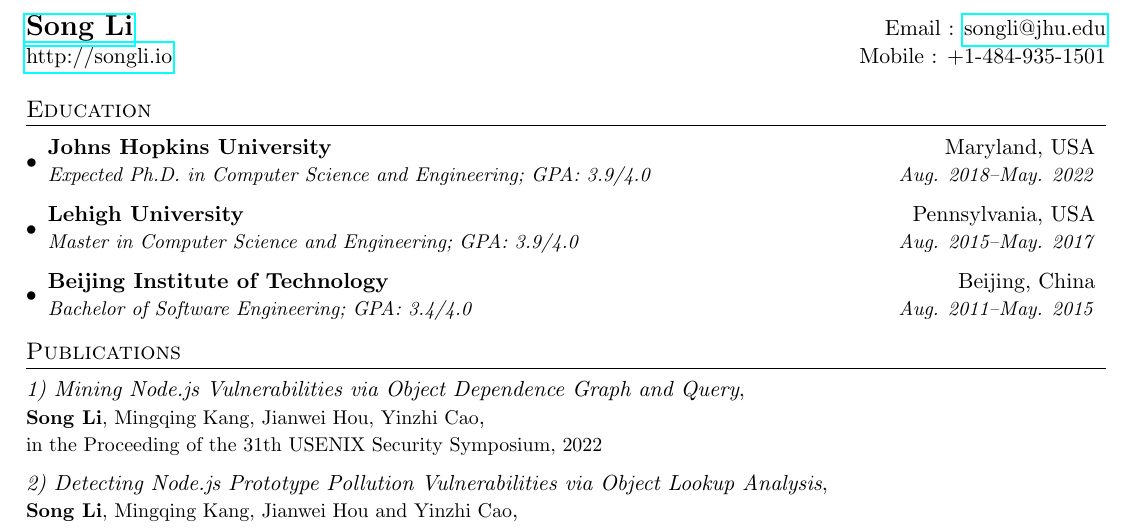
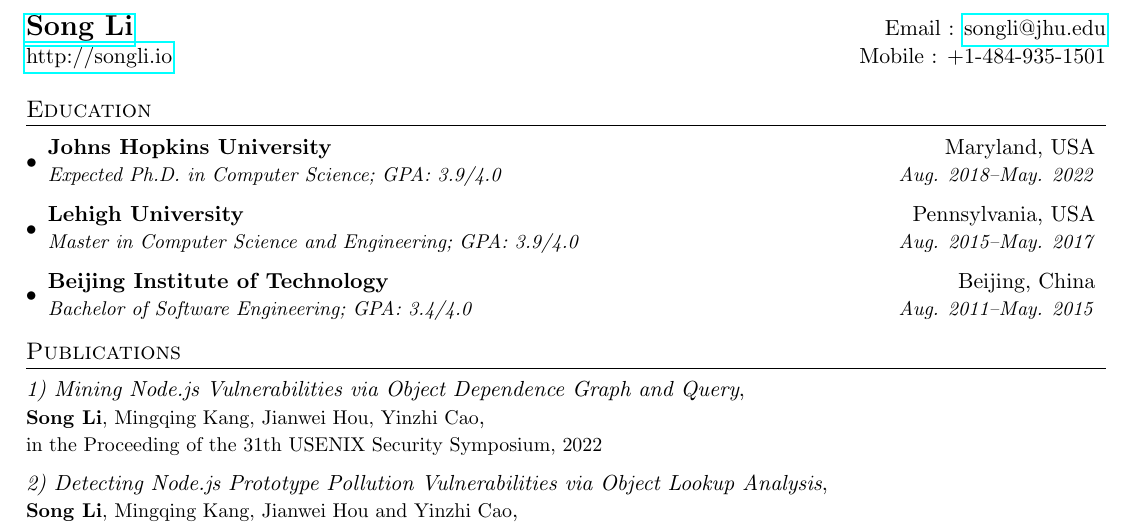
Before and after one commit to Song-Li/resume, a LaTeX CV (SongLiCV.tex): part of page 1 of 3, cut so that both start at the same text. Compiled offline with pdfLaTeX.

Commit message:
udpate type

```diff
--- a/SongLiCV.tex
+++ b/SongLiCV.tex
@@ -110,7 +110,7 @@
   \resumeSubHeadingListStart
    \resumeSubheading
   {Johns Hopkins University}{Maryland, USA}
-  {Expected Ph.D. in Computer Science and Engineering;  GPA: 3.9/4.0}{Aug. 2018–May. 2022}
+  {Expected Ph.D. in Computer Science;  GPA: 3.9/4.0}{Aug. 2018–May. 2022}
 %    \resumeSubheading
   %    {Lehigh University}{Pennsylvania, USA}
     %  {Ph.D. in Computer Science and Engineering;  GPA: 4.0/4.0}{Aug. 2017--Aug. 2018}
```
Also changed, not shown: SongLiCV.pdf.
